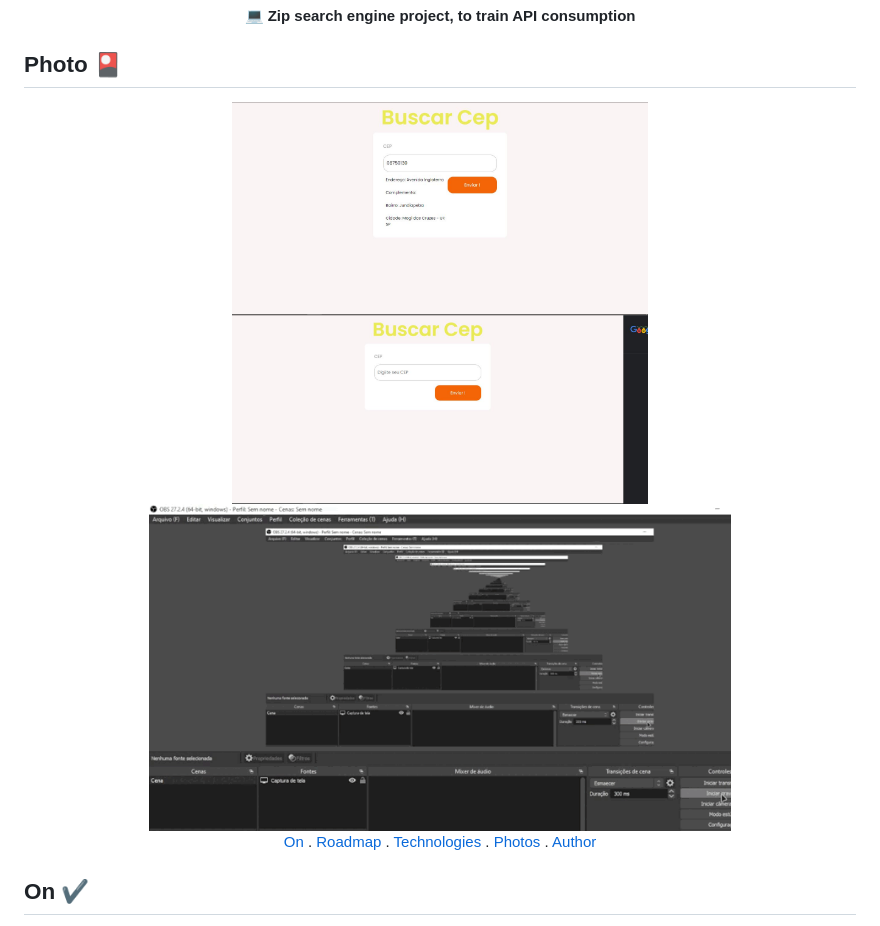
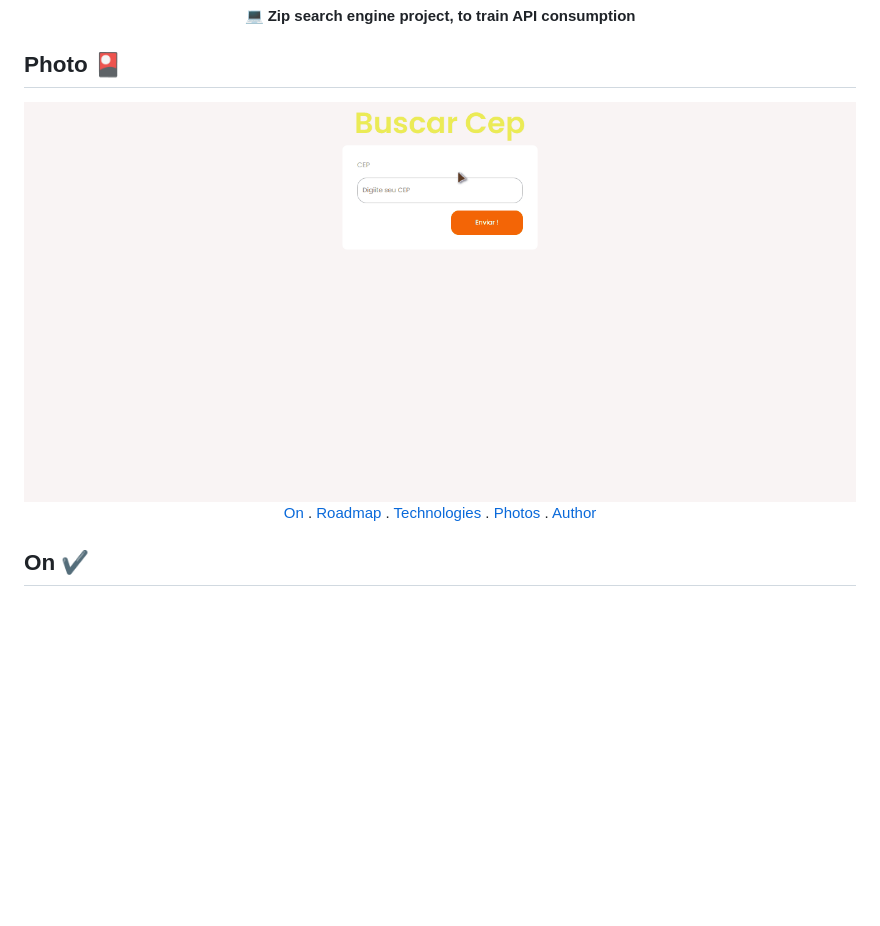
Before and after one commit to jj-soares/Buscador-de-cep, a Markdown page: README.md, the part around the change. Rendered like a GitHub page; pictures changed too: readme-assets/buscador.JPG (deleted), readme-assets/buscador.gif (deleted), readme-assets/buscador1.JPG (deleted); blank space fills up the shorter version.

Commit message:
New Readme

```diff
--- a/README.md
+++ b/README.md
@@ -10,11 +10,8 @@ Zip search engine project, to train API consumption
 ## Photo 🎴
 <div align= "center">
 
-   <img src="./readme-assets/buscador.JPG" width='50%' >
+   <img src="./readme-assets/cep.gif" >
 
-   <img src="./readme-assets/buscador1.JPG" width= '50%' >
-
-   <img src="./readme-assets/buscador.gif" width= '70%' >
 </div>
 
 
```
